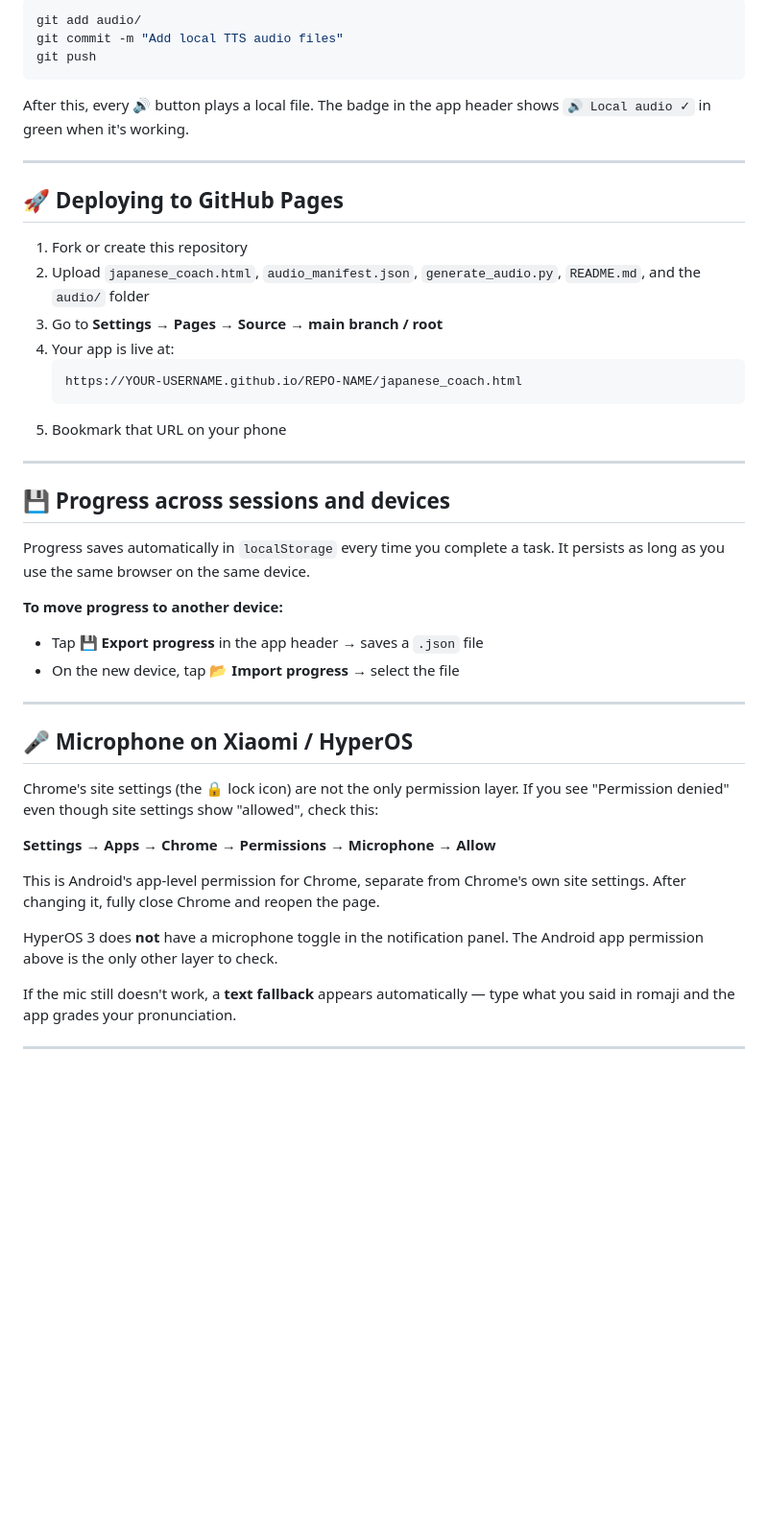
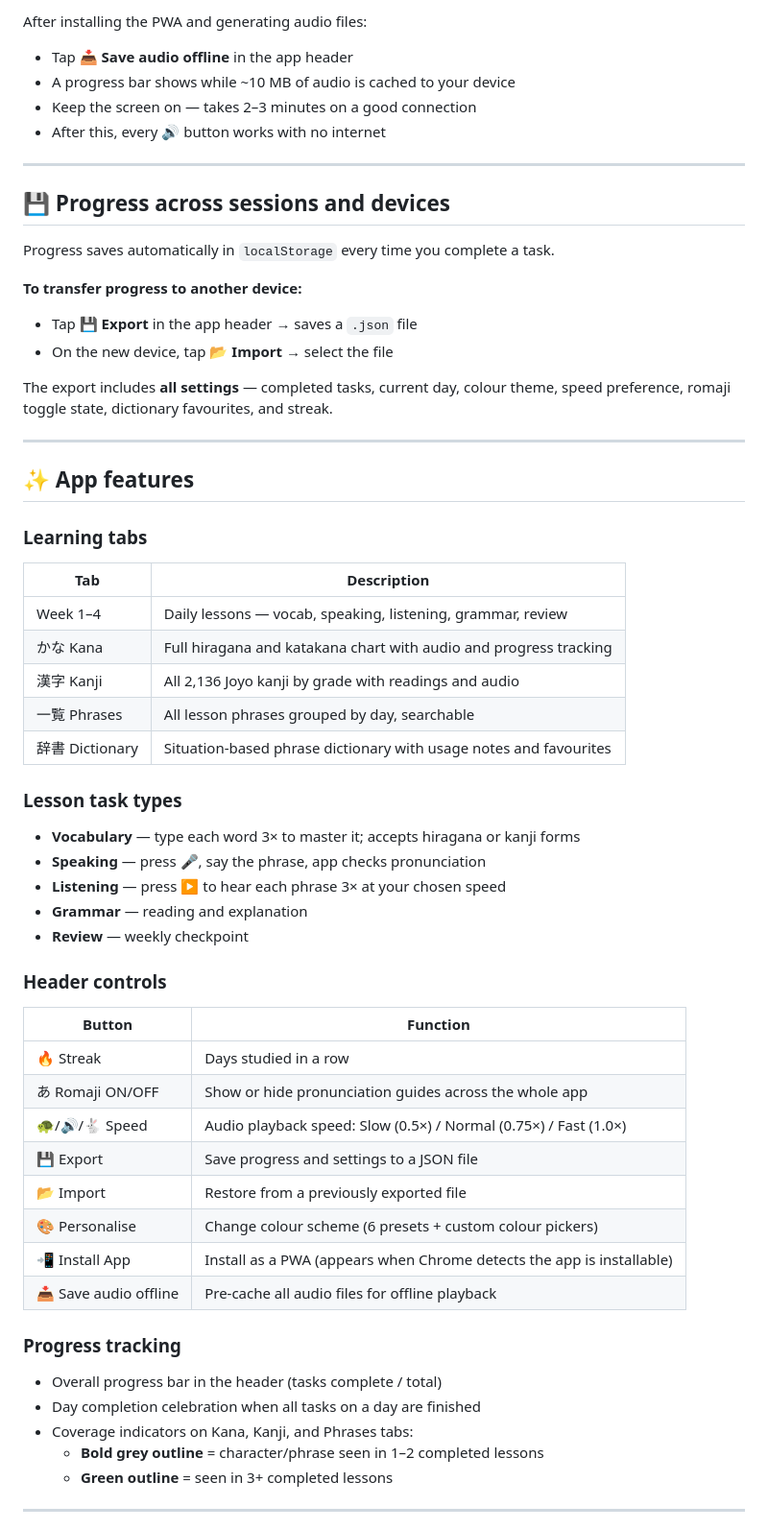
Before and after one commit to jordanhhwong/Japanese-30-Day-Lesson-Plan, a Markdown page: README.md, the part around one of its changes. Shown at 96% size. Drawn GitHub-style; blank space fills up the shorter version.

````diff
--- a/README.md
+++ b/README.md
@@ -39,48 +75,60 @@ This downloads **235 MP3 files** (~8 MB total) into the `audio/` directory, then
 
-```bash
-git add audio/
-git commit -m "Add local TTS audio files"
-git push
-```
-
-After this, every 🔊 button plays a local file. The badge in the app header shows `🔊 Local audio ✓` in green when it's working.
-
----
-
-## 🚀 Deploying to GitHub Pages
-
-1. Fork or create this repository
-2. Upload `japanese_coach.html`, `audio_manifest.json`, `generate_audio.py`, `README.md`, and the `audio/` folder
-3. Go to **Settings → Pages → Source → main branch / root**
-4. Your app is live at:
-   ```
-   https://YOUR-USERNAME.github.io/REPO-NAME/japanese_coach.html
-   ```
-5. Bookmark that URL on your phone
+After installing the PWA and generating audio files:
+- Tap **📥 Save audio offline** in the app header
+- A progress bar shows while ~10 MB of audio is cached to your device
+- Keep the screen on — takes 2–3 minutes on a good connection
+- After this, every 🔊 button works with no internet
 
 ---
 
 ## 💾 Progress across sessions and devices
 
-Progress saves automatically in `localStorage` every time you complete a task. It persists as long as you use the same browser on the same device.
+Progress saves automatically in `localStorage` every time you complete a task.
 
-**To move progress to another device:**
-- Tap **💾 Export progress** in the app header → saves a `.json` file
-- On the new device, tap **📂 Import progress** → select the file
+**To transfer progress to another device:**
+- Tap **💾 Export** in the app header → saves a `.json` file
+- On the new device, tap **📂 Import** → select the file
+
+The export includes **all settings** — completed tasks, current day, colour theme, speed preference, romaji toggle state, dictionary favourites, and streak.
 
 ---
 
-## 🎤 Microphone on Xiaomi / HyperOS
+## ✨ App features
 
-Chrome's site settings (the 🔒 lock icon) are not the only permission layer. If you see "Permission denied" even though site settings show "allowed", check this:
+### Learning tabs
+| Tab | Description |
+|-----|-------------|
+| Week 1–4 | Daily lessons — vocab, speaking, listening, grammar, review |
+| かな Kana | Full hiragana and katakana chart with audio and progress tracking |
+| 漢字 Kanji | All 2,136 Joyo kanji by grade with readings and audio |
+| 一覧 Phrases | All lesson phrases grouped by day, searchable |
+| 辞書 Dictionary | Situation-based phrase dictionary with usage notes and favourites |
 
-**Settings → Apps → Chrome → Permissions → Microphone → Allow**
+### Lesson task types
+- **Vocabulary** — type each word 3× to master it; accepts hiragana or kanji forms
+- **Speaking** — press 🎤, say the phrase, app checks pronunciation
+- **Listening** — press ▶ to hear each phrase 3× at your chosen speed
+- **Grammar** — reading and explanation
+- **Review** — weekly checkpoint
 
-This is Android's app-level permission for Chrome, separate from Chrome's own site settings. After changing it, fully close Chrome and reopen the page.
+### Header controls
+| Button | Function |
+|--------|----------|
+| 🔥 Streak | Days studied in a row |
+| あ Romaji ON/OFF | Show or hide pronunciation guides across the whole app |
+| 🐢/🔊/🐇 Speed | Audio playback speed: Slow (0.5×) / Normal (0.75×) / Fast (1.0×) |
+| 💾 Export | Save progress and settings to a JSON file |
+| 📂 Import | Restore from a previously exported file |
+| 🎨 Personalise | Change colour scheme (6 presets + custom colour pickers) |
+| 📲 Install App | Install as a PWA (appears when Chrome detects the app is installable) |
+| 📥 Save audio offline | Pre-cache all audio files for offline playback |
 
-HyperOS 3 does **not** have a microphone toggle in the notification panel. The Android app permission above is the only other layer to check.
-
-If the mic still doesn't work, a **text fallback** appears automatically — type what you said in romaji and the app grades your pronunciation.
+### Progress tracking
+- Overall progress bar in the header (tasks complete / total)
+- Day completion celebration when all tasks on a day are finished
+- Coverage indicators on Kana, Kanji, and Phrases tabs:
+  - **Bold grey outline** = character/phrase seen in 1–2 completed lessons
+  - **Green outline** = seen in 3+ completed lessons
 
 ---
 
````
Also changed, not shown: other parts of README.md (+90 -16 lines).
